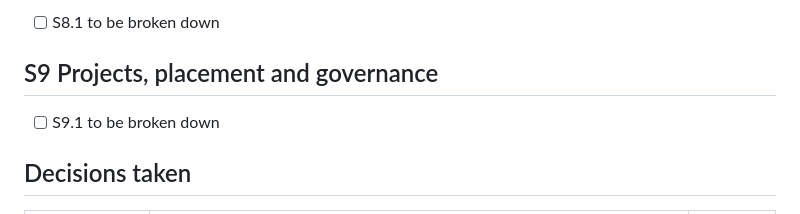
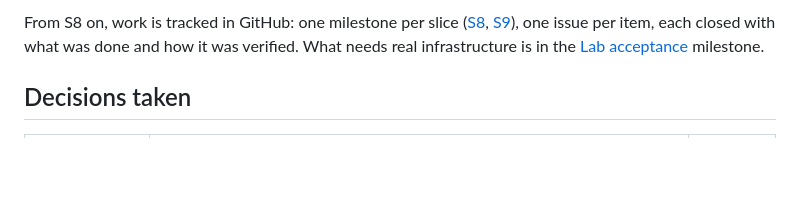
Before and after one commit to damhau/rvav, a Markdown page: docs/progress-r1.md, the part around one of its changes. GitHub-like rendering; blank space fills up the shorter version.

Commit message:
docs: the work left is tracked in GitHub milestones (one per slice) and issues
Claude-Session: https://claude.ai/code/session_01Y6yMyBQxdYN3HHh9vpjZSZ

```diff
--- a/docs/progress-r1.md
+++ b/docs/progress-r1.md
@@ -47,9 +47,10 @@ are vcsim's, so test playbooks run on the execution environment
 
-- [ ] S8.1 to be broken down
-
-## S9 Projects, placement and governance
-
-- [ ] S9.1 to be broken down
+From S8 on, work is tracked in GitHub: one milestone per slice
+([S8](https://github.com/damhau/rvav/milestone/1),
+[S9](https://github.com/damhau/rvav/milestone/2)), one issue per item, each
+closed with what was done and how it was verified. What needs real
+infrastructure is in the
+[Lab acceptance](https://github.com/damhau/rvav/milestone/9) milestone.
 
 ## Decisions taken
 
```
Also changed, not shown: other parts of docs/progress-r1.md (+1 -1 lines), docs/roadmap.md (+2 -1 lines).
